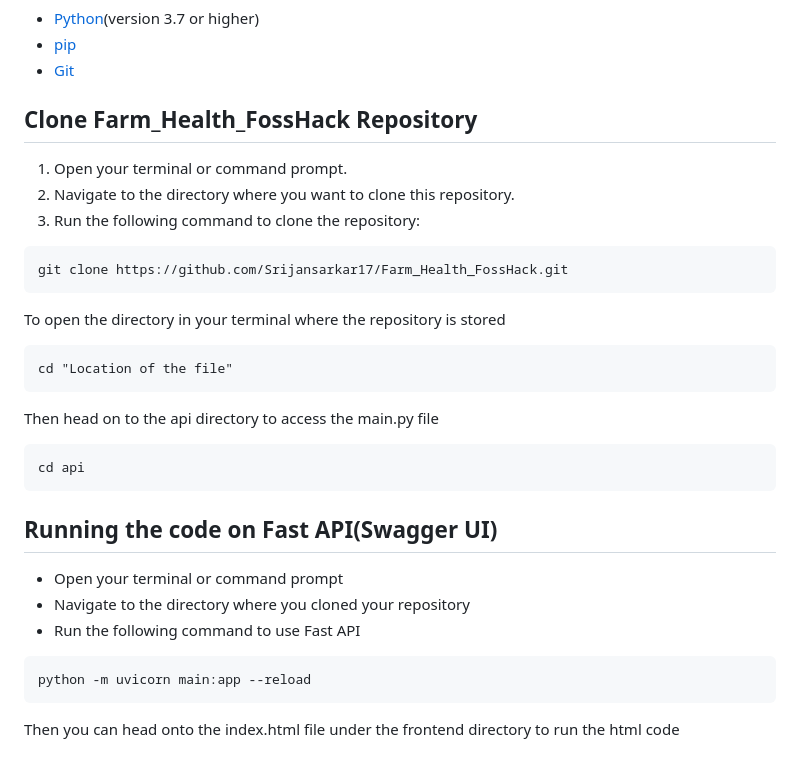
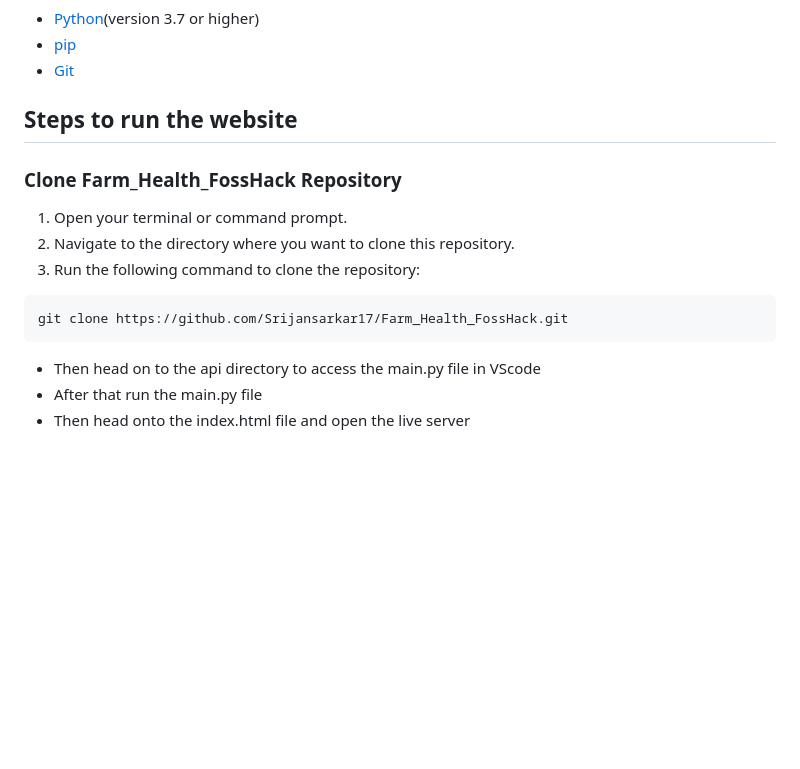
Before and after one commit to Srijansarkar17/ACM_FarmHealth, a Markdown page: README.md, the part around the change. GitHub-like rendering; blank space fills up the shorter version.

````diff
--- a/README.md
+++ b/README.md
@@ -68,7 +68,8 @@ Before you proceed with the setup, ensure that you have the following prerequisi
 - [pip](https://pip.pypa.io/en/stable/)
 - [Git](https://git-scm.com/)
 
-## Clone Farm_Health_FossHack Repository
+## Steps to run the website
+### Clone Farm_Health_FossHack Repository
 1. Open your terminal or command prompt.
 2. Navigate to the directory where you want to clone this repository.
 3. Run the following command to clone the repository:
@@ -76,21 +77,6 @@ Before you proceed with the setup, ensure that you have the following prerequisi
 ```
 git clone https://github.com/Srijansarkar17/Farm_Health_FossHack.git
 ```
-To open the directory in your terminal where the repository is stored
-
-```
-cd "Location of the file"
-```
-Then head on to the api directory to access the main.py file
-```
-cd api
-```
-## Running the code on Fast API(Swagger UI)
-- Open your terminal or command prompt
-- Navigate to the directory where you cloned your repository
-- Run the following command to use Fast API
-
-```
-python -m uvicorn main:app --reload
-```
-Then you can head onto the index.html file under the frontend directory to run the html code
+- Then head on to the api directory to access the main.py file in VScode
+- After that run the main.py file
+- Then head onto the index.html file and open the live server
````
